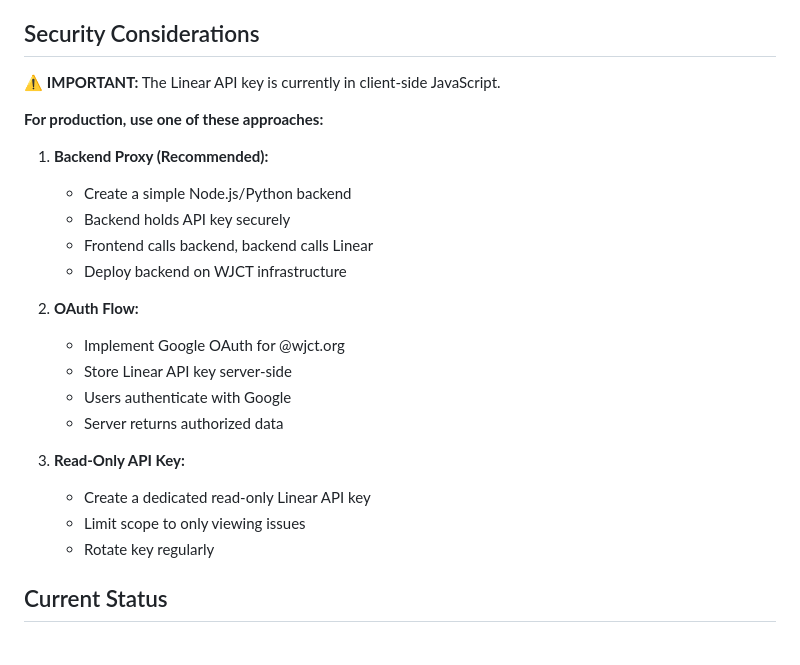
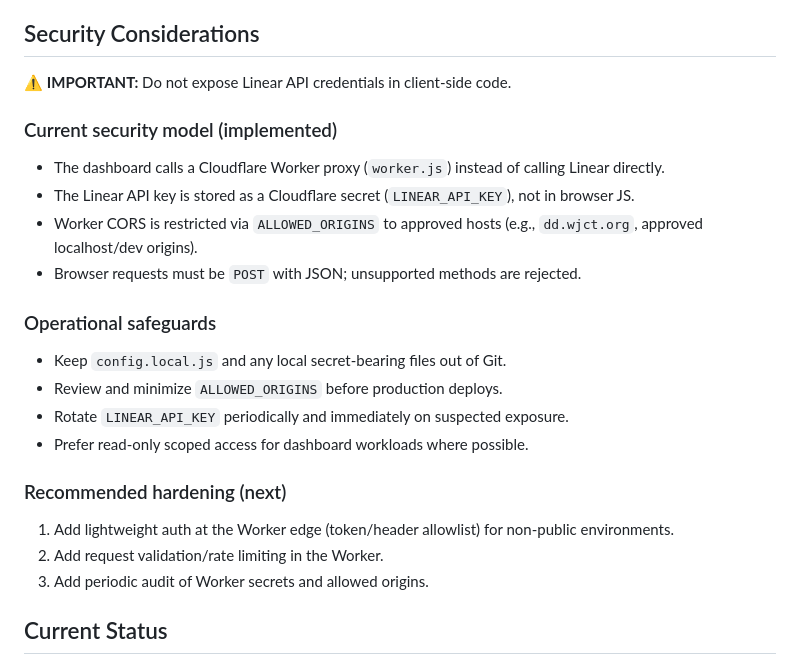
Before and after one commit to WJCT-Public-Media/dd.wjct.org, a Markdown page: README.md, the part around the change. GitHub-like rendering.

Commit message:
docs: update README security considerations for worker proxy model

```diff
--- a/README.md
+++ b/README.md
@@ -63,26 +63,27 @@ Real-time project status and metrics dashboard for the Digital Media Department.
 
 ## Security Considerations
 
-⚠️ **IMPORTANT:** The Linear API key is currently in client-side JavaScript.
+⚠️ **IMPORTANT:** Do not expose Linear API credentials in client-side code.
 
-**For production, use one of these approaches:**
+### Current security model (implemented)
 
-1. **Backend Proxy (Recommended):**
-   - Create a simple Node.js/Python backend
-   - Backend holds API key securely
-   - Frontend calls backend, backend calls Linear
-   - Deploy backend on WJCT infrastructure
+- The dashboard calls a Cloudflare Worker proxy (`worker.js`) instead of calling Linear directly.
+- The Linear API key is stored as a Cloudflare secret (`LINEAR_API_KEY`), not in browser JS.
+- Worker CORS is restricted via `ALLOWED_ORIGINS` to approved hosts (e.g., `dd.wjct.org`, approved localhost/dev origins).
+- Browser requests must be `POST` with JSON; unsupported methods are rejected.
 
-2. **OAuth Flow:**
-   - Implement Google OAuth for @wjct.org
-   - Store Linear API key server-side
-   - Users authenticate with Google
-   - Server returns authorized data
+### Operational safeguards
 
-3. **Read-Only API Key:**
-   - Create a dedicated read-only Linear API key
-   - Limit scope to only viewing issues
-   - Rotate key regularly
+- Keep `config.local.js` and any local secret-bearing files out of Git.
+- Review and minimize `ALLOWED_ORIGINS` before production deploys.
+- Rotate `LINEAR_API_KEY` periodically and immediately on suspected exposure.
+- Prefer read-only scoped access for dashboard workloads where possible.
+
+### Recommended hardening (next)
+
+1. Add lightweight auth at the Worker edge (token/header allowlist) for non-public environments.
+2. Add request validation/rate limiting in the Worker.
+3. Add periodic audit of Worker secrets and allowed origins.
 
 ## Current Status
 
```
